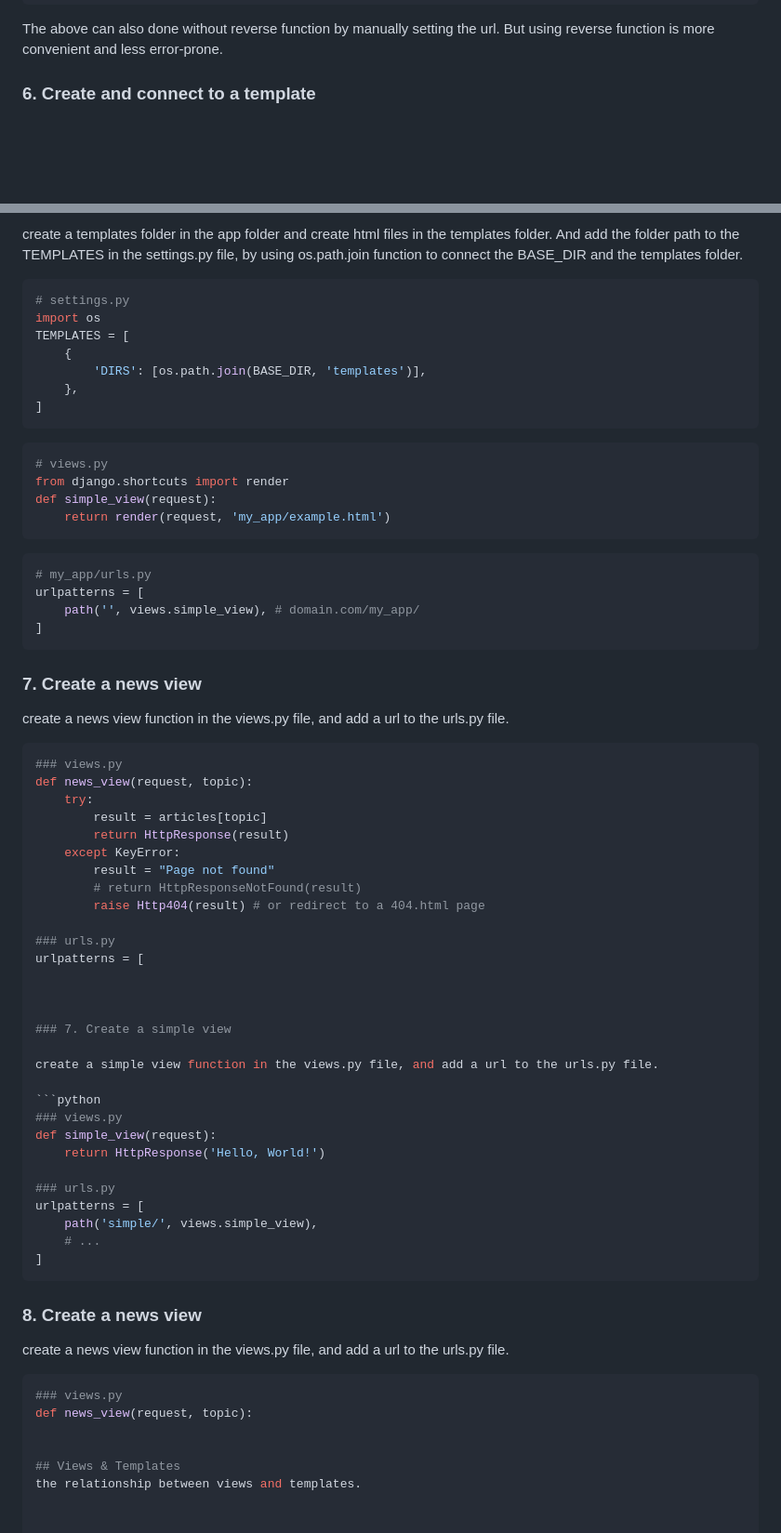
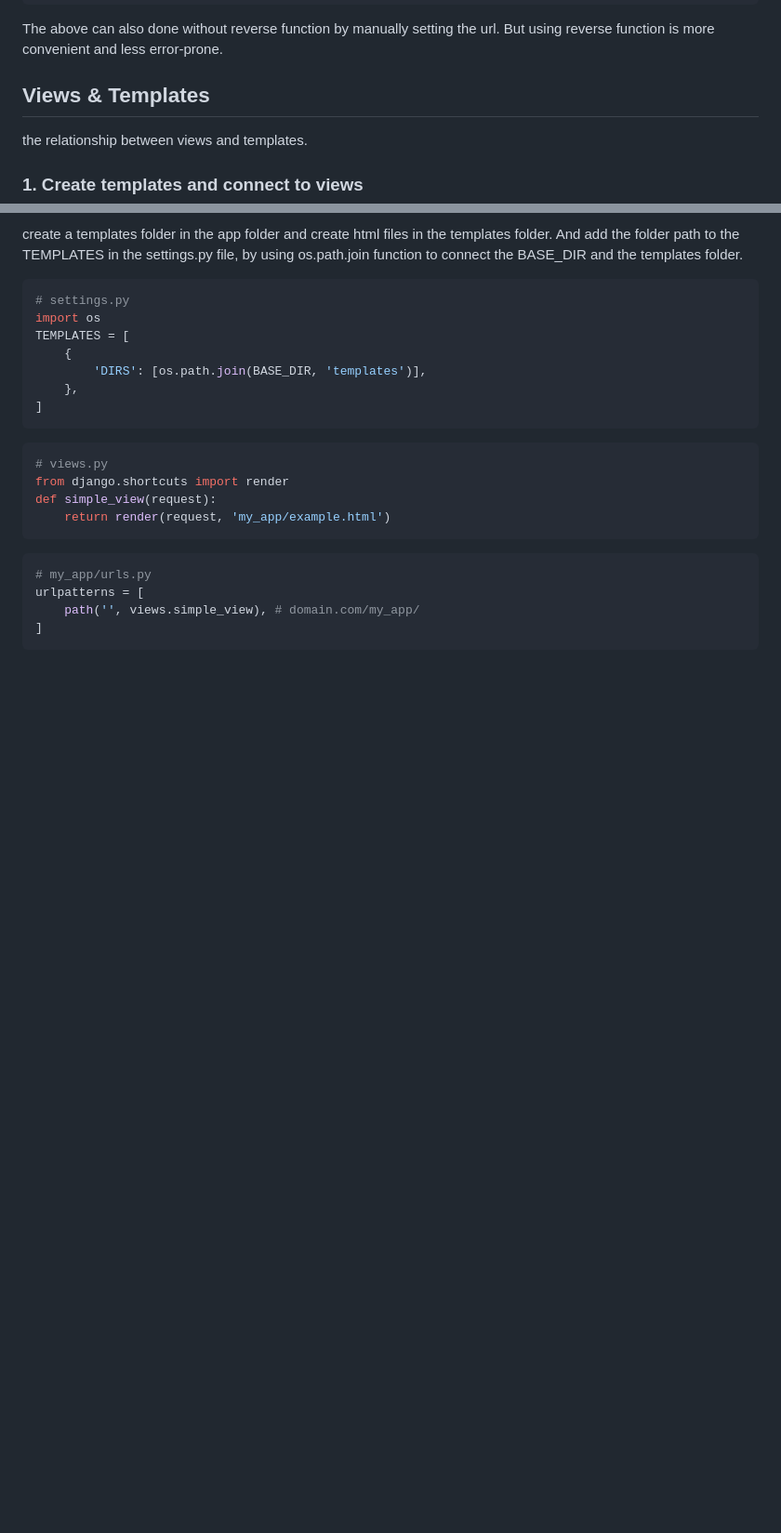
Before and after one commit to YN24601/django_project_learning, a Markdown page: README.md, 2 parts joined by grey strips. Shown at 93% size. Drawn GitHub-style; blank space fills up the shorter version.

````diff
--- a/README.md
+++ b/README.md
@@ -184,7 +184,11 @@ def num_page_redirect_view(request, num):
 The above can also done without reverse function by manually setting the url. But using reverse function is more convenient and less error-prone.
 
 
-### 6. Create and connect to a template
+## Views & Templates
+
+the relationship between views and templates.
+
+### 1. Create templates and connect to views
 
 create a templates folder in the app folder and create html files in the templates folder. And add the folder path to the TEMPLATES in the settings.py file, by using os.path.join function to connect the BASE_DIR and the templates folder.
 
@@ -209,51 +213,3 @@ urlpatterns = [
     path('', views.simple_view), # domain.com/my_app/
 ]
 ```
-
-### 7. Create a news view
-
-create a news view function in the views.py file, and add a url to the urls.py file.
-
-```python
-### views.py
-def news_view(request, topic):
-    try:
-        result = articles[topic]
-        return HttpResponse(result)
-    except KeyError:
-        result = "Page not found"
-        # return HttpResponseNotFound(result)
-        raise Http404(result) # or redirect to a 404.html page
-
-### urls.py
-urlpatterns = [
-
-
-
-### 7. Create a simple view
-
-create a simple view function in the views.py file, and add a url to the urls.py file.
-
-```python
-### views.py
-def simple_view(request):
-    return HttpResponse('Hello, World!')
-
-### urls.py
-urlpatterns = [
-    path('simple/', views.simple_view),
-    # ...
-]
-```
-
-### 8. Create a news view
-
-create a news view function in the views.py file, and add a url to the urls.py file.
-
-```python
-### views.py
-def news_view(request, topic):
-
-
-## Views & Templates
-the relationship between views and templates.
````
